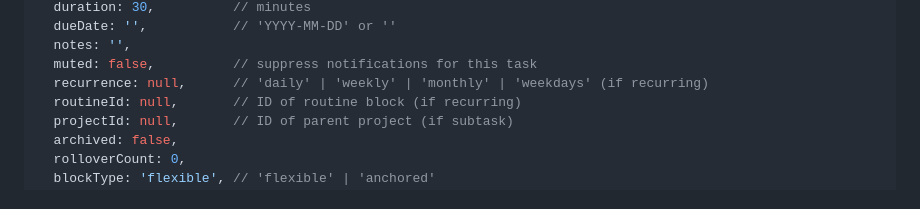
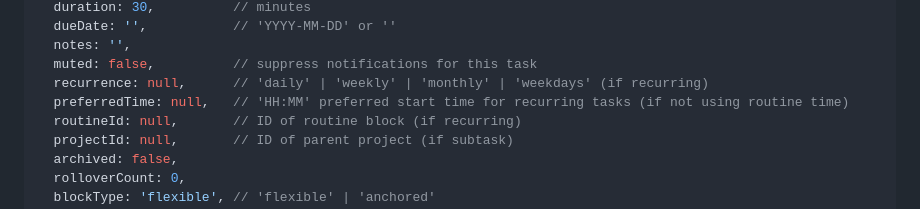
Before and after one commit to Krasbauer/krasbauer-os, a Markdown page: CLAUDE.md, the part around the change. GitHub-like rendering.

Commit message:
auto: claude edit checkpoint

```diff
--- a/CLAUDE.md
+++ b/CLAUDE.md
@@ -118,6 +118,7 @@ It is NOT a todo app. It is NOT a calendar app. It is a cockpit — one place wh
   notes: '',
   muted: false,          // suppress notifications for this task
   recurrence: null,      // 'daily' | 'weekly' | 'monthly' | 'weekdays' (if recurring)
+  preferredTime: null,   // 'HH:MM' preferred start time for recurring tasks (if not using routine time)
   routineId: null,       // ID of routine block (if recurring)
   projectId: null,       // ID of parent project (if subtask)
   archived: false,
```
